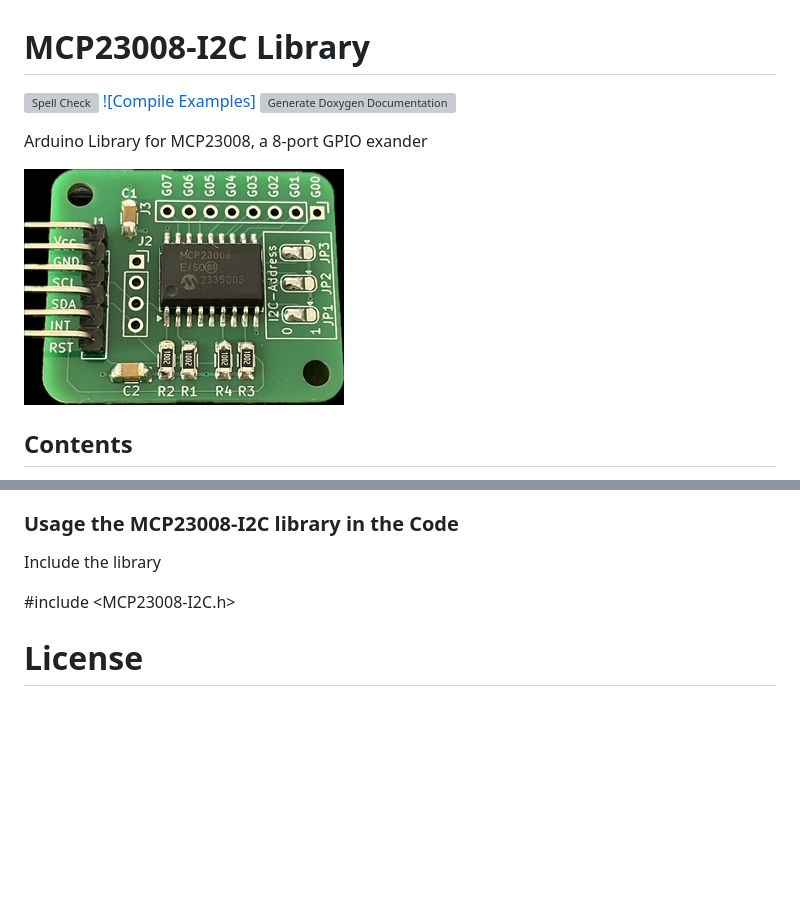
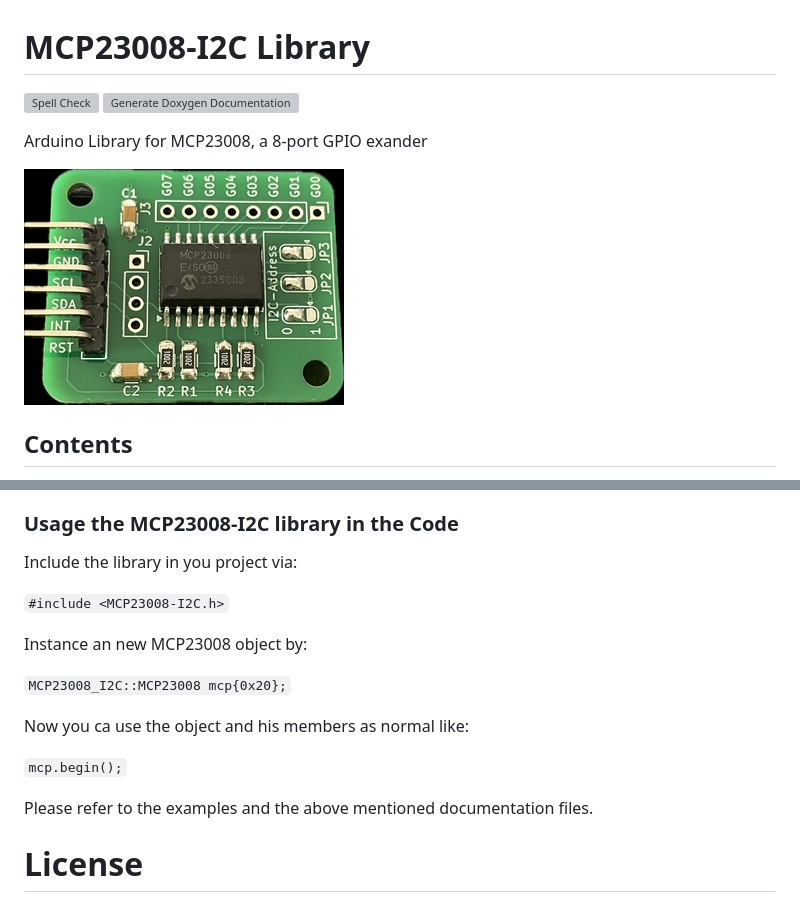
Before and after one commit to hasenradball/MCP23008-I2C, a Markdown page: README.md, 2 parts joined by grey strips. GitHub-like rendering; pictures changed too: docs/MCP23008_adapter.png (added); blank space fills up the shorter version; grey boxes are pictures that could not be loaded.

Commit message:
add esp826 example and update docu

```diff
--- a/README.md
+++ b/README.md
@@ -1,12 +1,11 @@
 # MCP23008-I2C Library
 [![Spell Check](https://github.com/hasenradball/MCP23008-I2C/actions/workflows/spell_checker.yml/badge.svg)](https://github.com/hasenradball/MCP23008-I2C/actions/workflows/spell_checker.yml)
-[![Compile Examples]]()
 [![Generate Doxygen Documentation](https://github.com/hasenradball/MCP23008-I2C/actions/workflows/doxygen.yml/badge.svg)](https://github.com/hasenradball/MCP23008-I2C/actions/workflows/doxygen.yml)
 
 Arduino Library for MCP23008, a 8-port GPIO exander
 
 
-![MCP23008-Adapter Picture](./docs/MCP23008-adapter.jpg)
+![MCP23008-Adapter Picture](./docs/MCP23008_adapter.png)
 
 
 ## Contents
@@ -29,10 +28,20 @@ The library is intended to be used on each microcontroller for Example:<br>
 * etc ...
 
 ### Usage the MCP23008-I2C library in the Code
-Include the library
+Include the library in you project via:
 
-#include <MCP23008-I2C.h>
+`#include <MCP23008-I2C.h>`
 
+Instance an new MCP23008 object by:
+
+`MCP23008_I2C::MCP23008 mcp{0x20};`
+
+Now you ca use the object and his members as normal like:
+
+`mcp.begin();`
+
+
+Please refer to the examples and the above mentioned documentation files.
 
 # License
 This library is licensed under MIT Licence.
```
Also changed, not shown: other parts of README.md (+1 -1 lines), docs/MCP23008_adapter.jpg (renamed from docs/MCP23008-adapter.jpg), 4 other files.
